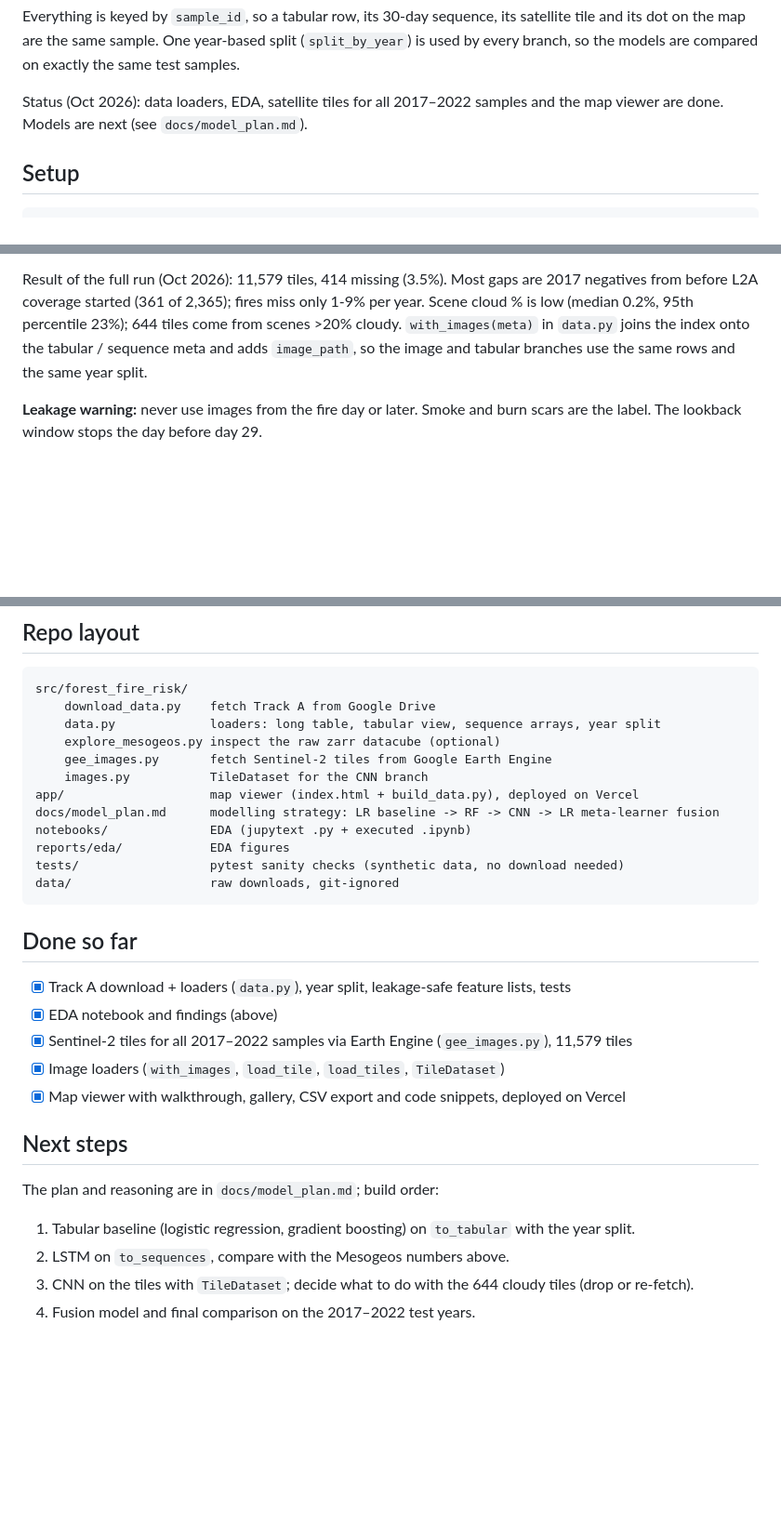
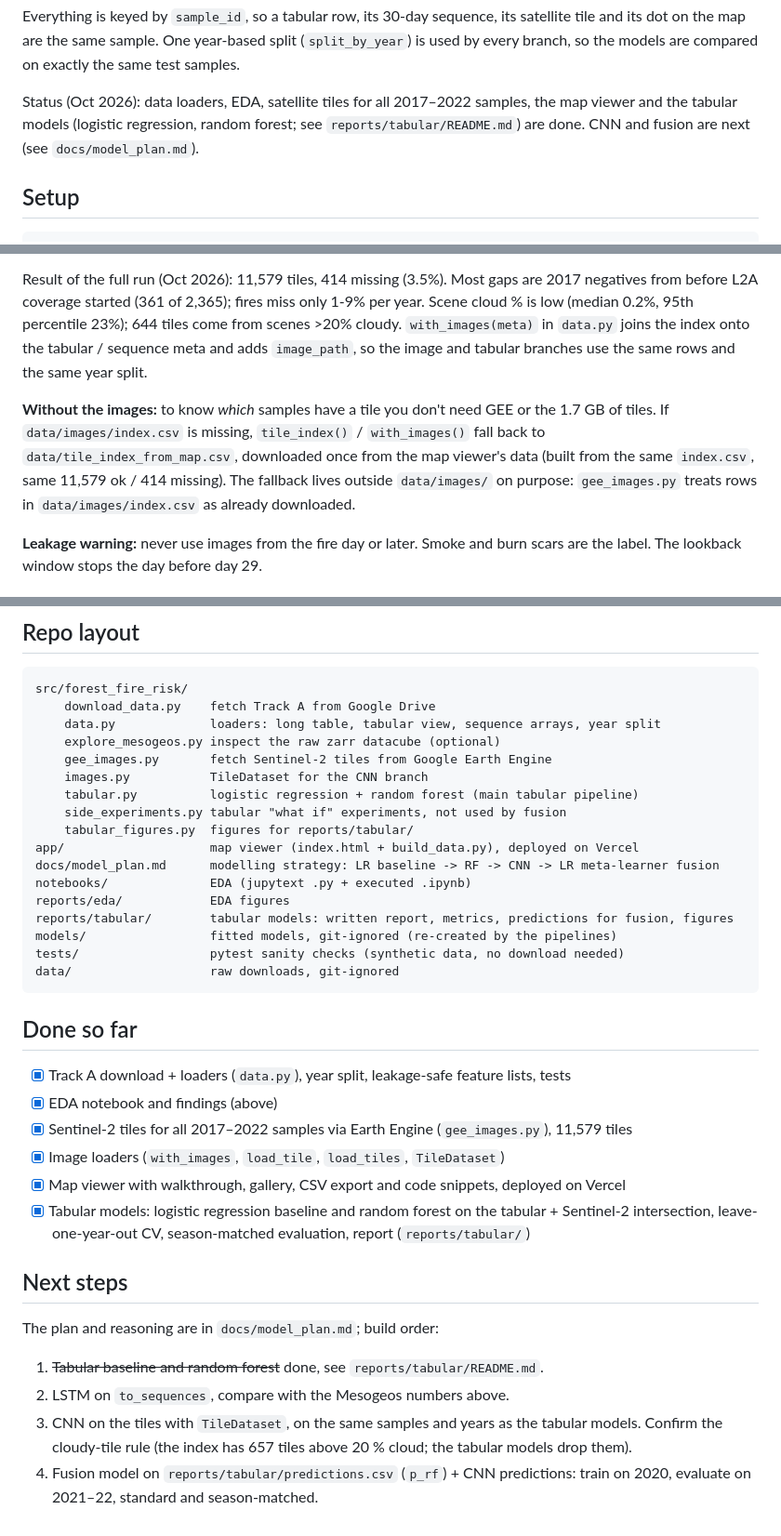
Before and after one commit to cgonzalezieu2025-lab/forest-fire-risk, a Markdown page: README.md, 3 parts joined by grey strips. Shown at 93% size. GitHub-like rendering; blank space fills up the shorter version.

```diff
--- a/README.md
+++ b/README.md
@@ -24,8 +26,9 @@ Everything is keyed by `sample_id`, so a tabular row, its 30-day sequence, its s
 its dot on the map are the same sample. One year-based split (`split_by_year`) is used by every
 branch, so the models are compared on exactly the same test samples.
 
-Status (Oct 2026): data loaders, EDA, satellite tiles for all 2017–2022 samples and the map viewer
-are done. Models are next (see `docs/model_plan.md`).
+Status (Oct 2026): data loaders, EDA, satellite tiles for all 2017–2022 samples, the map viewer and
+the tabular models (logistic regression, random forest; see `reports/tabular/README.md`) are done.
+CNN and fusion are next (see `docs/model_plan.md`).
 
 ## Setup
     conda env create -f environment.yml
@@ -89,6 +92,12 @@ Scene cloud % is low (median 0.2%, 95th percentile 23%); 644 tiles come from sce
 `with_images(meta)` in `data.py` joins the index onto the tabular / sequence meta and adds
 `image_path`, so the image and tabular branches use the same rows and the same year split.
 
+**Without the images:** to know *which* samples have a tile you don't need GEE or the 1.7 GB of
+tiles. If `data/images/index.csv` is missing, `tile_index()` / `with_images()` fall back to
+`data/tile_index_from_map.csv`, downloaded once from the map viewer's data (built from the same
+`index.csv`, same 11,579 ok / 414 missing). The fallback lives outside `data/images/` on purpose:
+`gee_images.py` treats rows in `data/images/index.csv` as already downloaded.
+
 **Leakage warning:** never use images from the fire day or later. Smoke and burn scars are the
 label. The lookback window stops the day before day 29.
 
@@ -148,10 +177,15 @@ Mesogeos baselines on Track A for reference: LSTM F1 0.79, Transformer F1 0.79 /
         explore_mesogeos.py inspect the raw zarr datacube (optional)
         gee_images.py       fetch Sentinel-2 tiles from Google Earth Engine
         images.py           TileDataset for the CNN branch
+        tabular.py          logistic regression + random forest (main tabular pipeline)
+        side_experiments.py tabular "what if" experiments, not used by fusion
+        tabular_figures.py  figures for reports/tabular/
     app/                    map viewer (index.html + build_data.py), deployed on Vercel
     docs/model_plan.md      modelling strategy: LR baseline -> RF -> CNN -> LR meta-learner fusion
     notebooks/              EDA (jupytext .py + executed .ipynb)
     reports/eda/            EDA figures
+    reports/tabular/        tabular models: written report, metrics, predictions for fusion, figures
+    models/                 fitted models, git-ignored (re-created by the pipelines)
     tests/                  pytest sanity checks (synthetic data, no download needed)
     data/                   raw downloads, git-ignored
 
@@ -161,10 +195,14 @@ Mesogeos baselines on Track A for reference: LSTM F1 0.79, Transformer F1 0.79 /
 - [x] Sentinel-2 tiles for all 2017–2022 samples via Earth Engine (`gee_images.py`), 11,579 tiles
 - [x] Image loaders (`with_images`, `load_tile`, `load_tiles`, `TileDataset`)
 - [x] Map viewer with walkthrough, gallery, CSV export and code snippets, deployed on Vercel
+- [x] Tabular models: logistic regression baseline and random forest on the tabular + Sentinel-2
+      intersection, leave-one-year-out CV, season-matched evaluation, report (`reports/tabular/`)
 
 ## Next steps
 The plan and reasoning are in `docs/model_plan.md`; build order:
-1. Tabular baseline (logistic regression, gradient boosting) on `to_tabular` with the year split.
+1. ~~Tabular baseline and random forest~~ done, see `reports/tabular/README.md`.
 2. LSTM on `to_sequences`, compare with the Mesogeos numbers above.
-3. CNN on the tiles with `TileDataset`; decide what to do with the 644 cloudy tiles (drop or re-fetch).
-4. Fusion model and final comparison on the 2017–2022 test years.
+3. CNN on the tiles with `TileDataset`, on the same samples and years as the tabular models. Confirm
+   the cloudy-tile rule (the index has 657 tiles above 20 % cloud; the tabular models drop them).
+4. Fusion model on `reports/tabular/predictions.csv` (`p_rf`) + CNN predictions: train on 2020,
+   evaluate on 2021–22, standard and season-matched.
```
Also changed, not shown: other parts of README.md (+23 -1 lines), docs/model_plan.md (+18 -4 lines).
